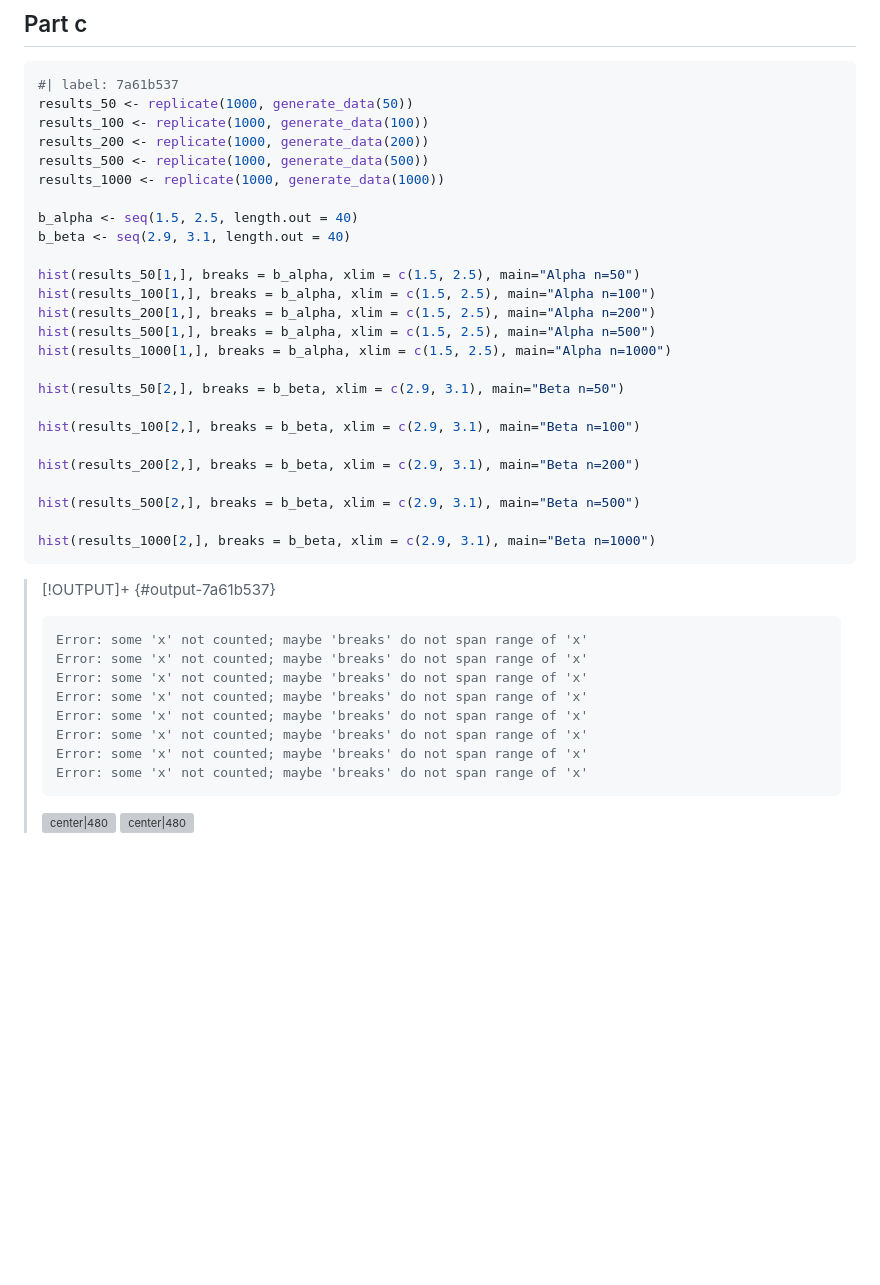
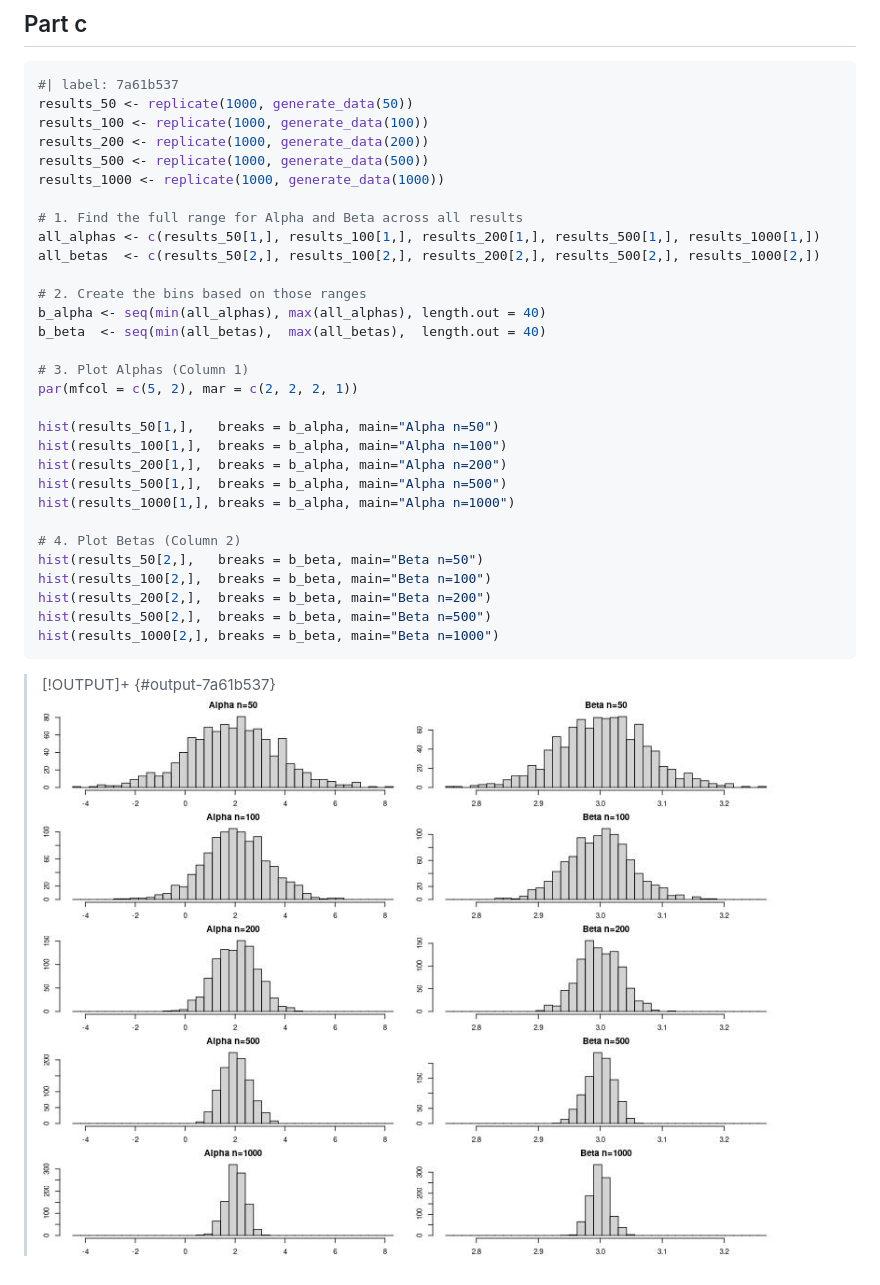
Before and after one commit to Jazzifyyy/Mycelium, a Markdown page: series 2 problem 6 (linear statistical models).md, the part around the change. Rendered like a GitHub page; pictures changed too: plots/plot_7a61b537_1_20260228162713.jpg (added); blank space fills up the shorter version; grey boxes are pictures that could not be loaded.

Commit message:
vault backup: 2026-02-28 16:30:25

````diff
--- a/series 2 problem 6 (linear statistical models).md
+++ b/series 2 problem 6 (linear statistical models).md
@@ -52,36 +52,30 @@ results_200 <- replicate(1000, generate_data(200))
 results_500 <- replicate(1000, generate_data(500))
 results_1000 <- replicate(1000, generate_data(1000))
 
-b_alpha <- seq(1.5, 2.5, length.out = 40)
-b_beta <- seq(2.9, 3.1, length.out = 40)
+# 1. Find the full range for Alpha and Beta across all results
+all_alphas <- c(results_50[1,], results_100[1,], results_200[1,], results_500[1,], results_1000[1,])
+all_betas  <- c(results_50[2,], results_100[2,], results_200[2,], results_500[2,], results_1000[2,])
 
-hist(results_50[1,], breaks = b_alpha, xlim = c(1.5, 2.5), main="Alpha n=50")
-hist(results_100[1,], breaks = b_alpha, xlim = c(1.5, 2.5), main="Alpha n=100")
-hist(results_200[1,], breaks = b_alpha, xlim = c(1.5, 2.5), main="Alpha n=200")
-hist(results_500[1,], breaks = b_alpha, xlim = c(1.5, 2.5), main="Alpha n=500")
-hist(results_1000[1,], breaks = b_alpha, xlim = c(1.5, 2.5), main="Alpha n=1000")
+# 2. Create the bins based on those ranges
+b_alpha <- seq(min(all_alphas), max(all_alphas), length.out = 40)
+b_beta  <- seq(min(all_betas),  max(all_betas),  length.out = 40)
 
-hist(results_50[2,], breaks = b_beta, xlim = c(2.9, 3.1), main="Beta n=50")
+# 3. Plot Alphas (Column 1)
+par(mfcol = c(5, 2), mar = c(2, 2, 2, 1))
 
-hist(results_100[2,], breaks = b_beta, xlim = c(2.9, 3.1), main="Beta n=100")
+hist(results_50[1,],   breaks = b_alpha, main="Alpha n=50")
+hist(results_100[1,],  breaks = b_alpha, main="Alpha n=100")
+hist(results_200[1,],  breaks = b_alpha, main="Alpha n=200")
+hist(results_500[1,],  breaks = b_alpha, main="Alpha n=500")
+hist(results_1000[1,], breaks = b_alpha, main="Alpha n=1000")
 
-hist(results_200[2,], breaks = b_beta, xlim = c(2.9, 3.1), main="Beta n=200")
-
-hist(results_500[2,], breaks = b_beta, xlim = c(2.9, 3.1), main="Beta n=500")
-
-hist(results_1000[2,], breaks = b_beta, xlim = c(2.9, 3.1), main="Beta n=1000")
+# 4. Plot Betas (Column 2)
+hist(results_50[2,],   breaks = b_beta, main="Beta n=50")
+hist(results_100[2,],  breaks = b_beta, main="Beta n=100")
+hist(results_200[2,],  breaks = b_beta, main="Beta n=200")
+hist(results_500[2,],  breaks = b_beta, main="Beta n=500")
+hist(results_1000[2,], breaks = b_beta, main="Beta n=1000")
 ```
 > [!OUTPUT]+ {#output-7a61b537}
-> ```
-> Error: some 'x' not counted; maybe 'breaks' do not span range of 'x'
-> Error: some 'x' not counted; maybe 'breaks' do not span range of 'x'
-> Error: some 'x' not counted; maybe 'breaks' do not span range of 'x'
-> Error: some 'x' not counted; maybe 'breaks' do not span range of 'x'
-> Error: some 'x' not counted; maybe 'breaks' do not span range of 'x'
-> Error: some 'x' not counted; maybe 'breaks' do not span range of 'x'
-> Error: some 'x' not counted; maybe 'breaks' do not span range of 'x'
-> Error: some 'x' not counted; maybe 'breaks' do not span range of 'x'
-> ```
-> ![center|480](plots/plot_7a61b537_1_20260228162502.jpg)
-> ![center|480](plots/plot_7a61b537_2_20260228162502.jpg)
+> ![center|480](plots/plot_7a61b537_1_20260228162713.jpg)
 >
````
Also changed, not shown: 1 other file.
